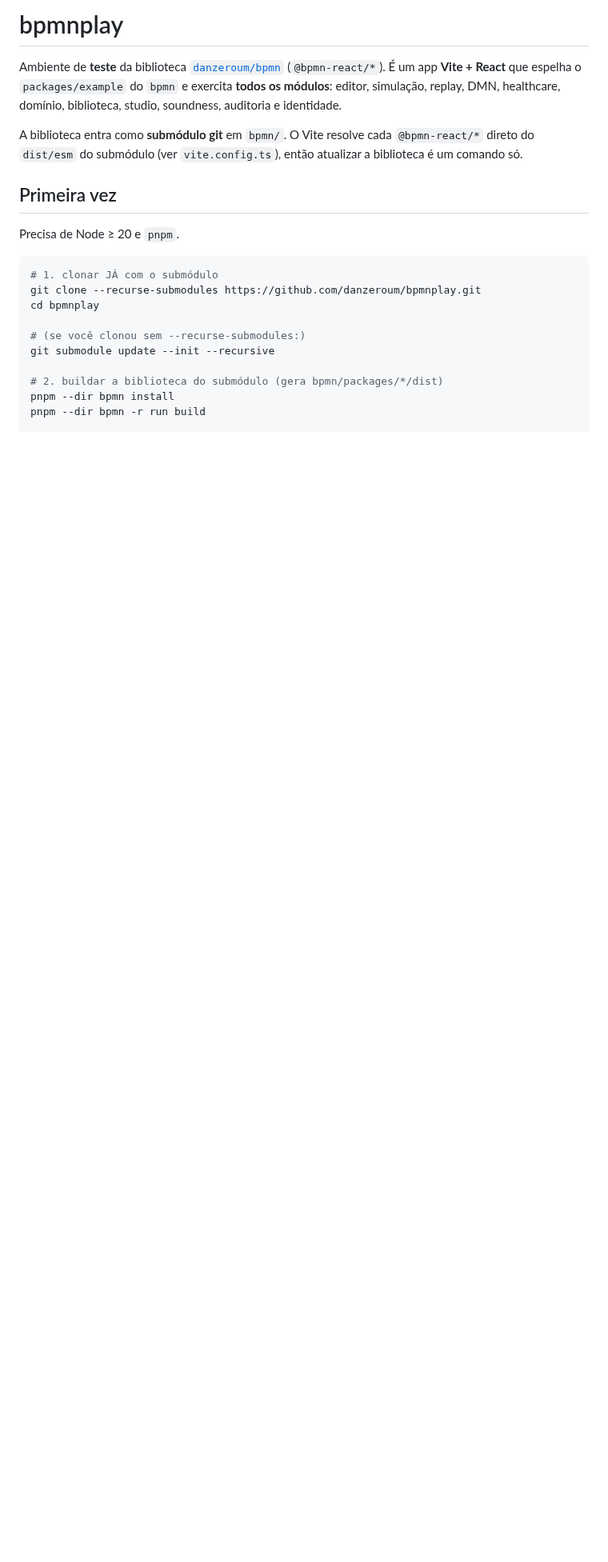
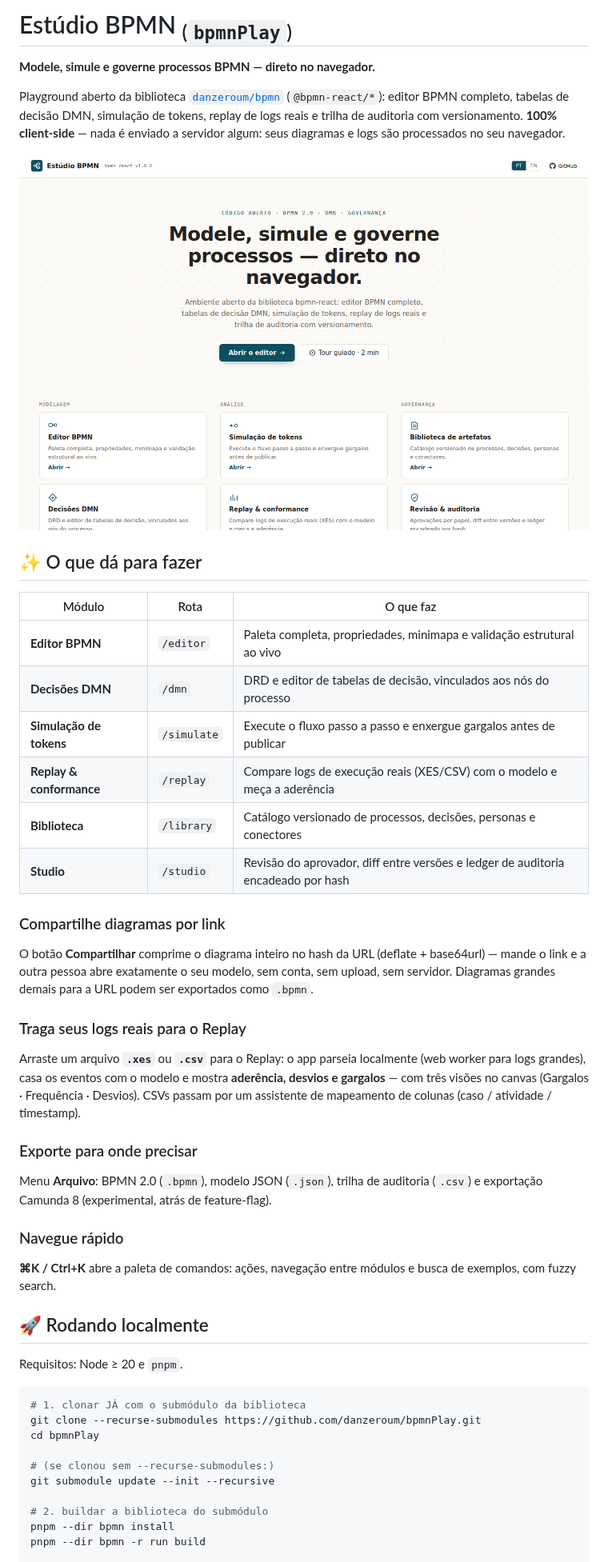
Before and after one commit to danzeroum/bpmnPlay, a Markdown page: README.md, the part around one of its changes. Shown at 80% size. GitHub-like rendering; pictures changed too: docs/img/home.png (added); blank space fills up the shorter version.

````diff
--- a/README.md
+++ b/README.md
@@ -1,27 +1,52 @@
-# bpmnplay
+# Estúdio BPMN <sub>(`bpmnPlay`)</sub>
 
-Ambiente de **teste** da biblioteca [`danzeroum/bpmn`](https://github.com/danzeroum/bpmn)
-(`@bpmn-react/*`). É um app **Vite + React** que espelha o `packages/example` do `bpmn`
-e exercita **todos os módulos**: editor, simulação, replay, DMN, healthcare, domínio,
-biblioteca, studio, soundness, auditoria e identidade.
+**Modele, simule e governe processos BPMN — direto no navegador.**
 
-A biblioteca entra como **submódulo git** em `bpmn/`. O Vite resolve cada
-`@bpmn-react/*` direto do `dist/esm` do submódulo (ver `vite.config.ts`), então
-atualizar a biblioteca é um comando só.
+Playground aberto da biblioteca [`danzeroum/bpmn`](https://github.com/danzeroum/bpmn) (`@bpmn-react/*`): editor BPMN completo, tabelas de decisão DMN, simulação de tokens, replay de logs reais e trilha de auditoria com versionamento. **100% client-side** — nada é enviado a servidor algum: seus diagramas e logs são processados no seu navegador.
 
-## Primeira vez
+<!-- screenshot: adicionar docs/img/home.png (tela inicial) após o deploy -->
+![Estúdio BPMN — tela inicial](docs/img/home.png)
 
-Precisa de Node ≥ 20 e `pnpm`.
+## ✨ O que dá para fazer
+
+| Módulo | Rota | O que faz |
+|--------|------|-----------|
+| **Editor BPMN** | `/editor` | Paleta completa, propriedades, minimapa e validação estrutural ao vivo |
+| **Decisões DMN** | `/dmn` | DRD e editor de tabelas de decisão, vinculados aos nós do processo |
+| **Simulação de tokens** | `/simulate` | Execute o fluxo passo a passo e enxergue gargalos antes de publicar |
+| **Replay & conformance** | `/replay` | Compare logs de execução reais (XES/CSV) com o modelo e meça a aderência |
+| **Biblioteca** | `/library` | Catálogo versionado de processos, decisões, personas e conectores |
+| **Studio** | `/studio` | Revisão do aprovador, diff entre versões e ledger de auditoria encadeado por hash |
+
+### Compartilhe diagramas por link
+
+O botão **Compartilhar** comprime o diagrama inteiro no hash da URL (deflate + base64url) — mande o link e a outra pessoa abre exatamente o seu modelo, sem conta, sem upload, sem servidor. Diagramas grandes demais para a URL podem ser exportados como `.bpmn`.
+
+### Traga seus logs reais para o Replay
+
+Arraste um arquivo **`.xes`** ou **`.csv`** para o Replay: o app parseia localmente (web worker para logs grandes), casa os eventos com o modelo e mostra **aderência, desvios e gargalos** — com três visões no canvas (Gargalos · Frequência · Desvios). CSVs passam por um assistente de mapeamento de colunas (caso / atividade / timestamp).
+
+### Exporte para onde precisar
+
+Menu **Arquivo**: BPMN 2.0 (`.bpmn`), modelo JSON (`.json`), trilha de auditoria (`.csv`) e exportação Camunda 8 (experimental, atrás de feature-flag).
+
+### Navegue rápido
+
+**⌘K / Ctrl+K** abre a paleta de comandos: ações, navegação entre módulos e busca de exemplos, com fuzzy search.
+
+## 🚀 Rodando localmente
+
+Requisitos: Node ≥ 20 e `pnpm`.
 
 ```bash
-# 1. clonar JÁ com o submódulo
-git clone --recurse-submodules https://github.com/danzeroum/bpmnplay.git
-cd bpmnplay
+# 1. clonar JÁ com o submódulo da biblioteca
+git clone --recurse-submodules https://github.com/danzeroum/bpmnPlay.git
+cd bpmnPlay
 
-# (se você clonou sem --recurse-submodules:)
+# (se clonou sem --recurse-submodules:)
 git submodule update --init --recursive
 
-# 2. buildar a biblioteca do submódulo (gera bpmn/packages/*/dist)
+# 2. buildar a biblioteca do submódulo
 pnpm --dir bpmn install
 pnpm --dir bpmn -r run build
 
````
Also changed, not shown: other parts of README.md (+53 -62 lines), docs/known-issues.md (+21 -0 lines).
